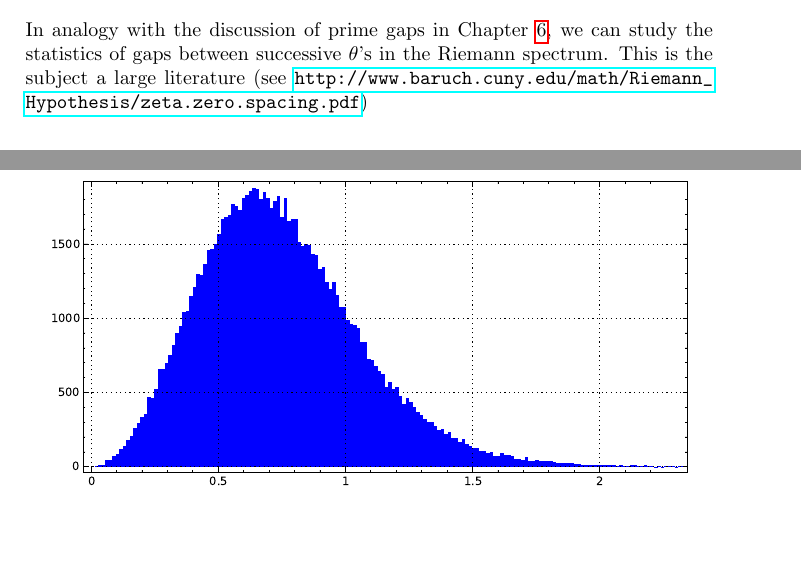
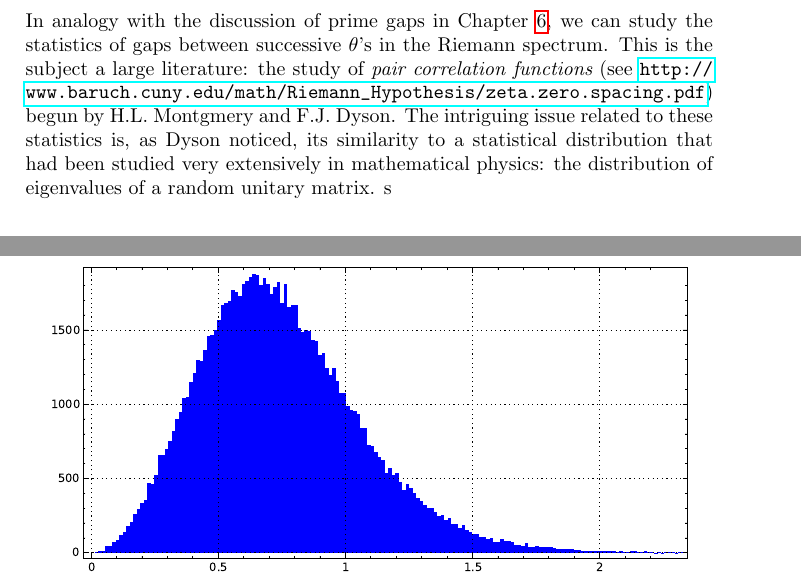
Before and after one commit to williamstein/rh, a LaTeX thesis (rh/rh.tex): two parts of pages 111 and 112 of 135, joined at a grey line, cut so that both start at the same text, the shorter picture padded with empty space. Compiled offline with pdfLaTeX.

Commit message:
auto-commit

```diff
--- a/rh/rh.tex
+++ b/rh/rh.tex
@@ -3682,7 +3682,9 @@ It has been conjectured that there are no infinite arithmetic progressions among
 
 \illtwo{zero-spacing-mod2pi}{zero-spacing-mod1}{0.4}{Frequency histogram of Odlyzko's computation of the Riemann spectrum modulo $2\pi$ (left) and modulo 1 (right)\label{fig:zero-spacing}}
 
-In analogy with the discussion of prime gaps in Chapter~\ref{ch:further}, we can study the statistics of gaps between successive $\theta$'s in the Riemann spectrum.  This is the subject a large literature (see {\url{http://www.baruch.cuny.edu/math/Riemann_Hypothesis/zeta.zero.spacing.pdf})
+In analogy with the discussion of prime gaps in Chapter~\ref{ch:further}, we can study the statistics of gaps between successive $\theta$'s in the Riemann spectrum.  This is the subject a large literature: the study of {\it pair correlation functions} (see {\url{http://www.baruch.cuny.edu/math/Riemann_Hypothesis/zeta.zero.spacing.pdf}) begun by H.L. Montgmery and F.J. Dyson. The intriguing issue related to these statistics is, as  Dyson noticed, its similarity to a statistical distribution that had been studied very extensively in mathematical physics: the distribution of eigenvalues of a random unitary matrix.
+s
+
 
 \ill{riemann_spectrum_gaps}{0.95}{Frequency histogram of the
 first 99{,}999 gaps in the Riemann spectrum\label{fig:riemann_spectrum_gaps}}
```
